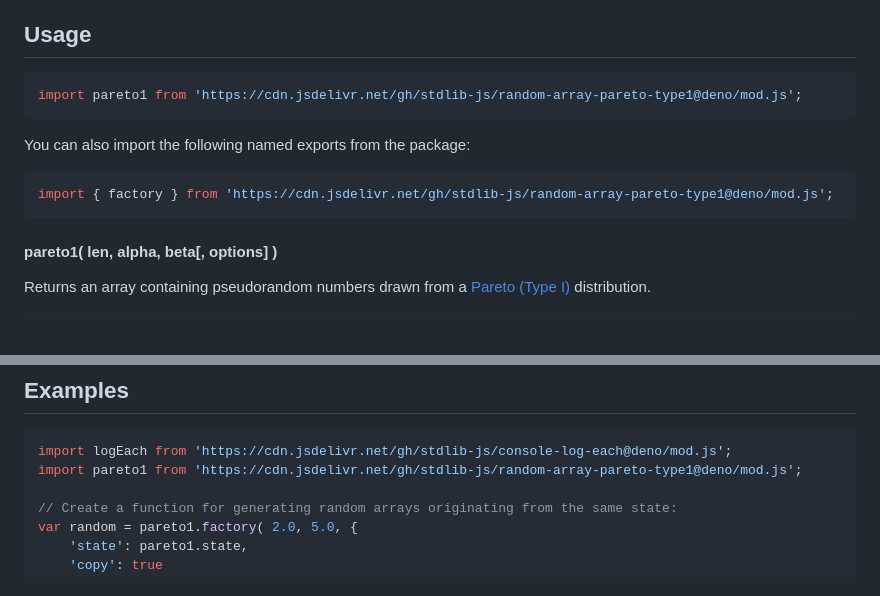
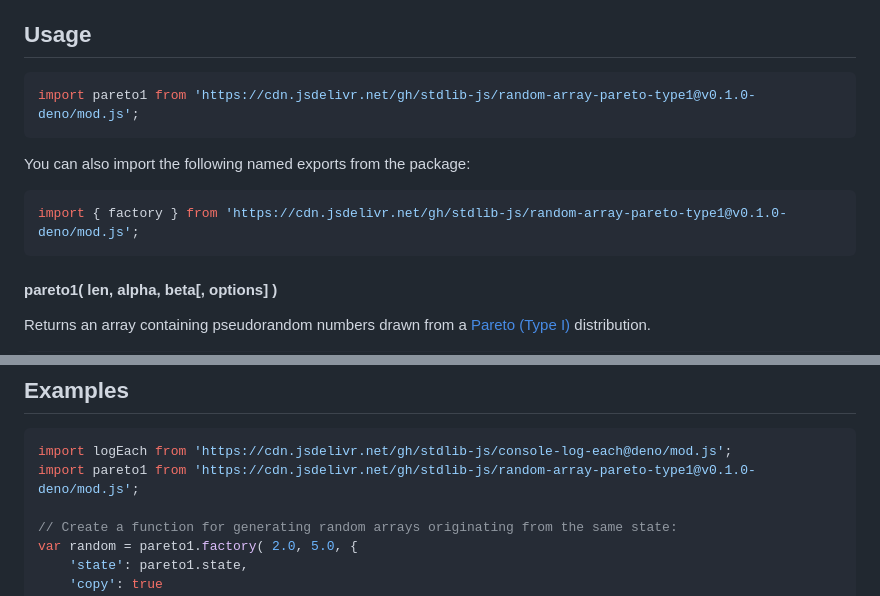
Before and after one commit to stdlib-js/random-array-pareto-type1, a Markdown page: README.md, 2 parts joined by grey strips. Rendered like a GitHub page; blank space fills up the shorter version.

Commit message:
Update README.md for Deno bundle v0.1.0

````diff
--- a/README.md
+++ b/README.md
@@ -42,13 +42,13 @@ limitations under the License.
 ## Usage
 
 ```javascript
-import pareto1 from 'https://cdn.jsdelivr.net/gh/stdlib-js/random-array-pareto-type1@deno/mod.js';
+import pareto1 from 'https://cdn.jsdelivr.net/gh/stdlib-js/random-array-pareto-type1@v0.1.0-deno/mod.js';
 ```
 
 You can also import the following named exports from the package:
 
 ```javascript
-import { factory } from 'https://cdn.jsdelivr.net/gh/stdlib-js/random-array-pareto-type1@deno/mod.js';
+import { factory } from 'https://cdn.jsdelivr.net/gh/stdlib-js/random-array-pareto-type1@v0.1.0-deno/mod.js';
 ```
 
 #### pareto1( len, alpha, beta\[, options] )
@@ -338,7 +338,7 @@ var sz = random.byteLength;
 
 ```javascript
 import logEach from 'https://cdn.jsdelivr.net/gh/stdlib-js/console-log-each@deno/mod.js';
-import pareto1 from 'https://cdn.jsdelivr.net/gh/stdlib-js/random-array-pareto-type1@deno/mod.js';
+import pareto1 from 'https://cdn.jsdelivr.net/gh/stdlib-js/random-array-pareto-type1@v0.1.0-deno/mod.js';
 
 // Create a function for generating random arrays originating from the same state:
 var random = pareto1.factory( 2.0, 5.0, {
````
